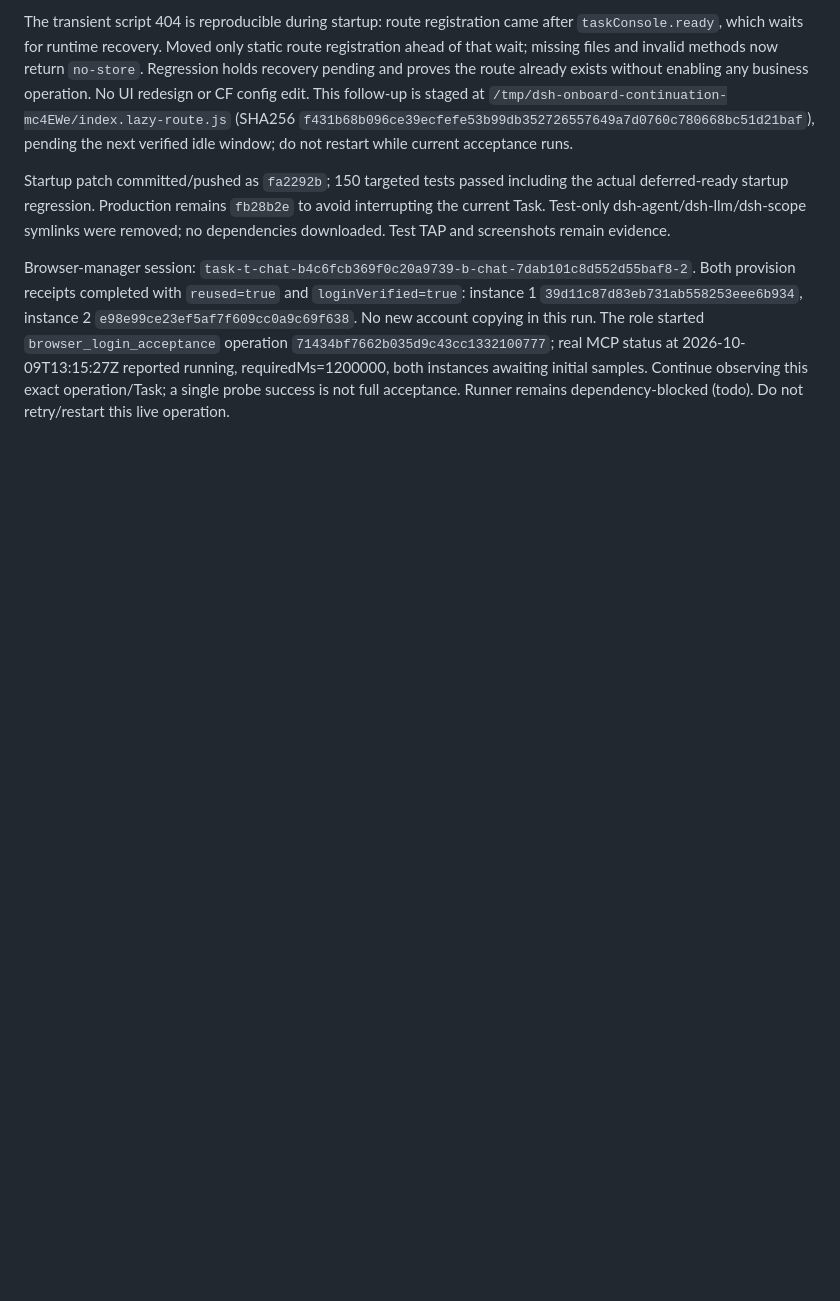
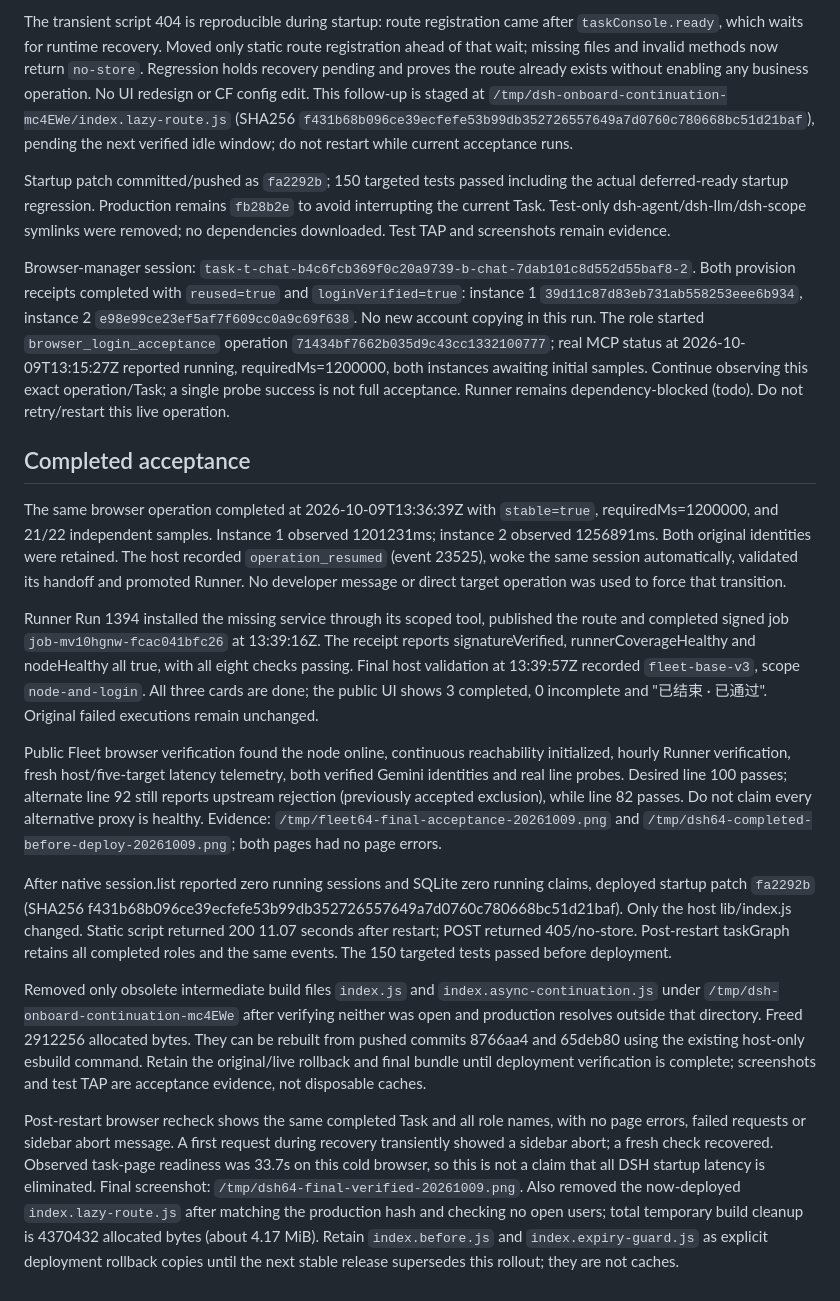
Before and after one commit to ChangfengHU/dsh-task-console, a Markdown page: dev-log/2026-10-09-onboard-live-validation.md, the part around the change. GitHub-like rendering; blank space fills up the shorter version.

Commit message:
docs: record completed Fleet Task acceptance and verified rollout

```diff
--- a/dev-log/2026-10-09-onboard-live-validation.md
+++ b/dev-log/2026-10-09-onboard-live-validation.md
@@ -71,3 +71,53 @@ The role started `browser_login_acceptance` operation
 running, requiredMs=1200000, both instances awaiting initial samples. Continue
 observing this exact operation/Task; a single probe success is not full acceptance.
 Runner remains dependency-blocked (todo). Do not retry/restart this live operation.
+
+## Completed acceptance
+
+The same browser operation completed at 2026-10-09T13:36:39Z with `stable=true`,
+requiredMs=1200000, and 21/22 independent samples. Instance 1 observed 1201231ms;
+instance 2 observed 1256891ms. Both original identities were retained. The host
+recorded `operation_resumed` (event 23525), woke the same session automatically,
+validated its handoff and promoted Runner. No developer message or direct target
+operation was used to force that transition.
+
+Runner Run 1394 installed the missing service through its scoped tool, published
+the route and completed signed job `job-mv10hgnw-fcac041bfc26` at 13:39:16Z.
+The receipt reports signatureVerified, runnerCoverageHealthy and nodeHealthy all
+true, with all eight checks passing. Final host validation at 13:39:57Z recorded
+`fleet-base-v3`, scope `node-and-login`. All three cards are done; the public UI
+shows 3 completed, 0 incomplete and "已结束 · 已通过". Original failed executions
+remain unchanged.
+
+Public Fleet browser verification found the node online, continuous reachability
+initialized, hourly Runner verification, fresh host/five-target latency telemetry,
+both verified Gemini identities and real line probes. Desired line 100 passes;
+alternate line 92 still reports upstream rejection (previously accepted exclusion),
+while line 82 passes. Do not claim every alternative proxy is healthy. Evidence:
+`/tmp/fleet64-final-acceptance-20261009.png` and
+`/tmp/dsh64-completed-before-deploy-20261009.png`; both pages had no page errors.
+
+After native session.list reported zero running sessions and SQLite zero running
+claims, deployed startup patch `fa2292b` (SHA256 f431b68b096ce39ecfefe53b99db352726557649a7d0760c780668bc51d21baf).
+Only the host lib/index.js changed. Static script returned 200 11.07 seconds after
+restart; POST returned 405/no-store. Post-restart taskGraph retains all completed
+roles and the same events. The 150 targeted tests passed before deployment.
+
+Removed only obsolete intermediate build files `index.js` and
+`index.async-continuation.js` under `/tmp/dsh-onboard-continuation-mc4EWe` after
+verifying neither was open and production resolves outside that directory.
+Freed 2912256 allocated bytes. They can be rebuilt from pushed commits 8766aa4 and
+65deb80 using the existing host-only esbuild command. Retain the original/live
+rollback and final bundle until deployment verification is complete; screenshots
+and test TAP are acceptance evidence, not disposable caches.
+
+Post-restart browser recheck shows the same completed Task and all role names,
+with no page errors, failed requests or sidebar abort message. A first request
+during recovery transiently showed a sidebar abort; a fresh check recovered.
+Observed task-page readiness was 33.7s on this cold browser, so this is not a
+claim that all DSH startup latency is eliminated. Final screenshot:
+`/tmp/dsh64-final-verified-20261009.png`. Also removed the now-deployed
+`index.lazy-route.js` after matching the production hash and checking no open
+users; total temporary build cleanup is 4370432 allocated bytes (about 4.17 MiB).
+Retain `index.before.js` and `index.expiry-guard.js` as explicit deployment rollback
+copies until the next stable release supersedes this rollout; they are not caches.
```
